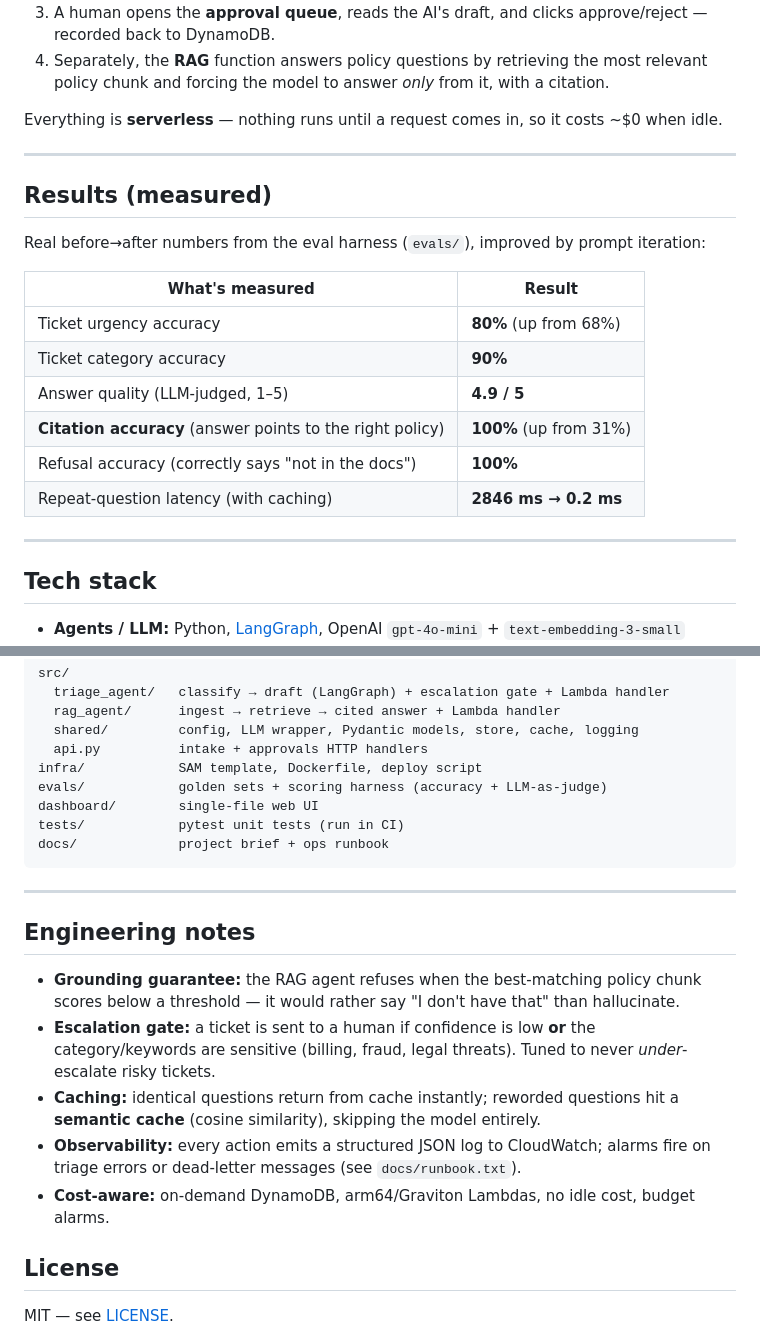
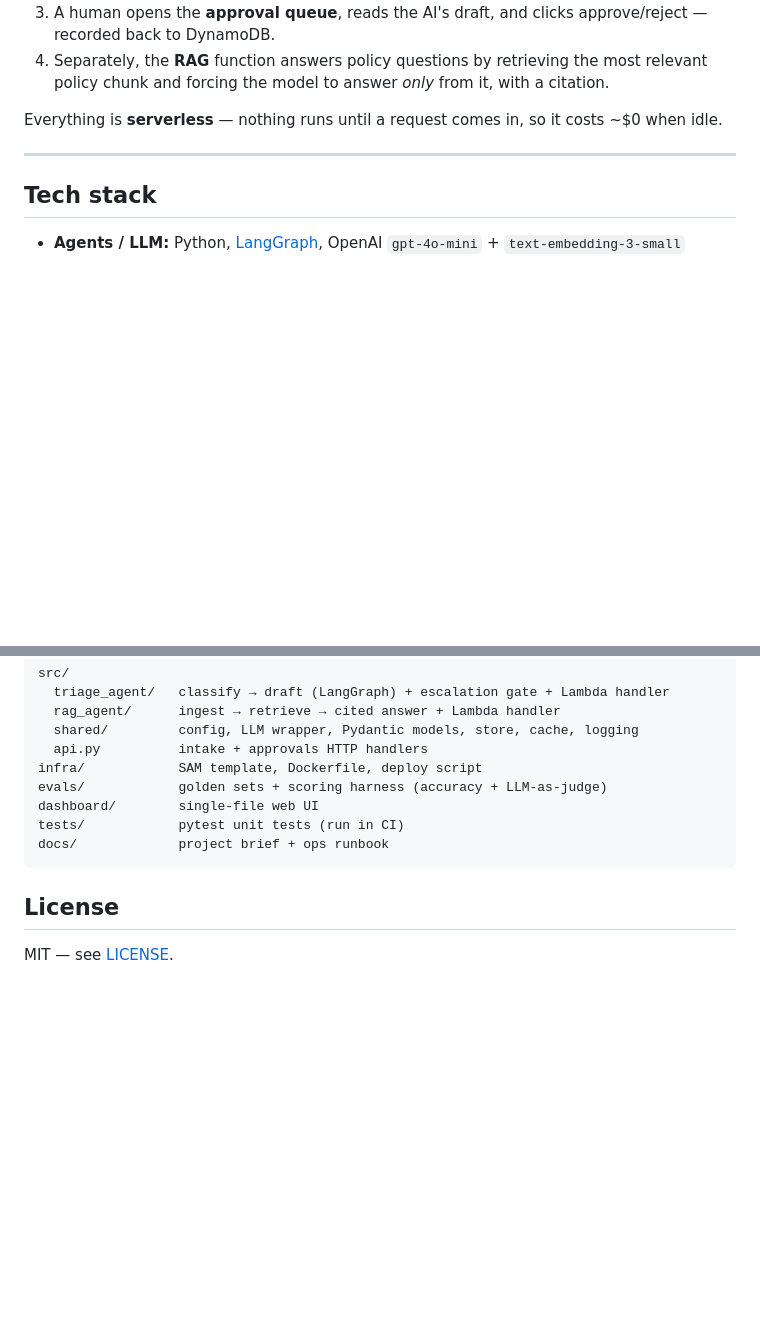
Before and after one commit to arnav-mathur1/ticketpilot, a Markdown page: README.md, 2 parts joined by grey strips. GitHub-like rendering; blank space fills up the shorter version.

Commit message:
README: drop results table and engineering notes

````diff
--- a/README.md
+++ b/README.md
@@ -66,21 +66,6 @@ Everything is **serverless** — nothing runs until a request comes in, so it co
 
 ---
 
-## Results (measured)
-
-Real before→after numbers from the eval harness (`evals/`), improved by prompt iteration:
-
-| What's measured | Result |
-|---|---|
-| Ticket urgency accuracy | **80%** (up from 68%) |
-| Ticket category accuracy | **90%** |
-| Answer quality (LLM-judged, 1–5) | **4.9 / 5** |
-| **Citation accuracy** (answer points to the right policy) | **100%** (up from 31%) |
-| Refusal accuracy (correctly says "not in the docs") | **100%** |
-| Repeat-question latency (with caching) | **2846 ms → 0.2 ms** |
-
----
-
 ## Tech stack
 
 - **Agents / LLM:** Python, [LangGraph](https://langchain-ai.github.io/langgraph/), OpenAI `gpt-4o-mini` + `text-embedding-3-small`
@@ -134,16 +119,6 @@ tests/            pytest unit tests (run in CI)
 docs/             project brief + ops runbook
 ```
 
----
-
-## Engineering notes
-
-- **Grounding guarantee:** the RAG agent refuses when the best-matching policy chunk scores below a threshold — it would rather say "I don't have that" than hallucinate.
-- **Escalation gate:** a ticket is sent to a human if confidence is low **or** the category/keywords are sensitive (billing, fraud, legal threats). Tuned to never *under*-escalate risky tickets.
-- **Caching:** identical questions return from cache instantly; reworded questions hit a **semantic cache** (cosine similarity), skipping the model entirely.
-- **Observability:** every action emits a structured JSON log to CloudWatch; alarms fire on triage errors or dead-letter messages (see `docs/runbook.txt`).
-- **Cost-aware:** on-demand DynamoDB, arm64/Graviton Lambdas, no idle cost, budget alarms.
-
 ## License
 
 MIT — see [LICENSE](LICENSE).
````
